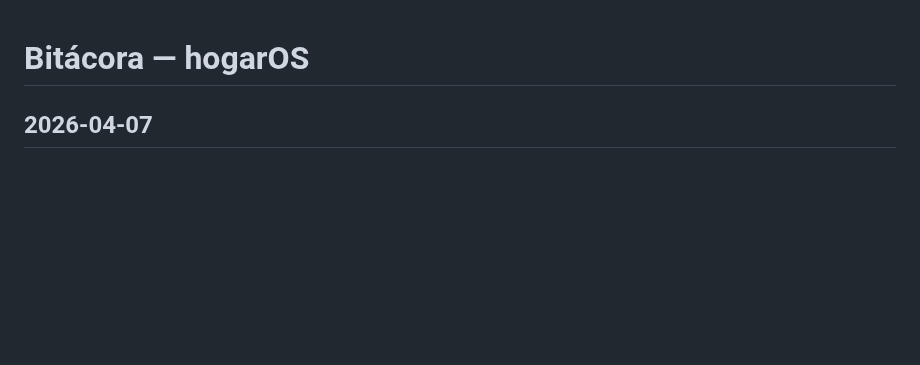
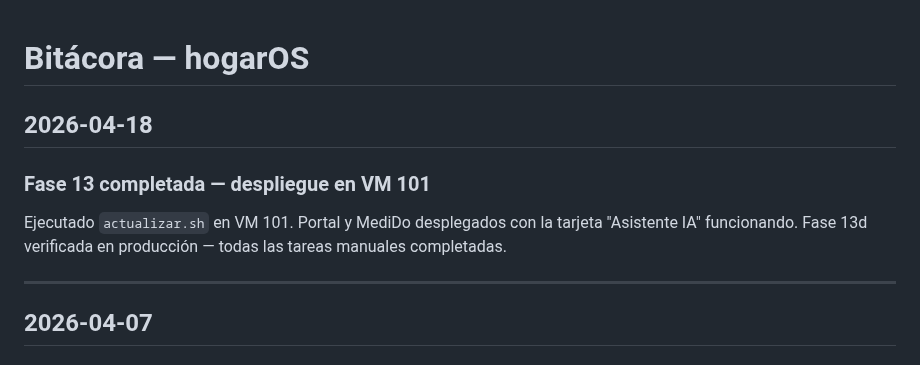
Before and after one commit to acabellan1868-prog/hogarOS, a Markdown page: bitacora.md, the part around the change. Rendered like a GitHub page; blank space fills up the shorter version.

Commit message:
docs: Fase 13 completada — despliegue verificado en VM 101
Co-Authored-By: Claude Sonnet 4.6 <noreply@anthropic.com>

```diff
--- a/bitacora.md
+++ b/bitacora.md
@@ -1,4 +1,13 @@
 # Bitácora — hogarOS
+
+## 2026-04-18
+
+### Fase 13 completada — despliegue en VM 101
+
+Ejecutado `actualizar.sh` en VM 101. Portal y MediDo desplegados con la tarjeta
+"Asistente IA" funcionando. Fase 13d verificada en producción — todas las tareas manuales completadas.
+
+---
 
 ## 2026-04-07
 
```
Also changed, not shown: roadmap.md (+7 -7 lines).
